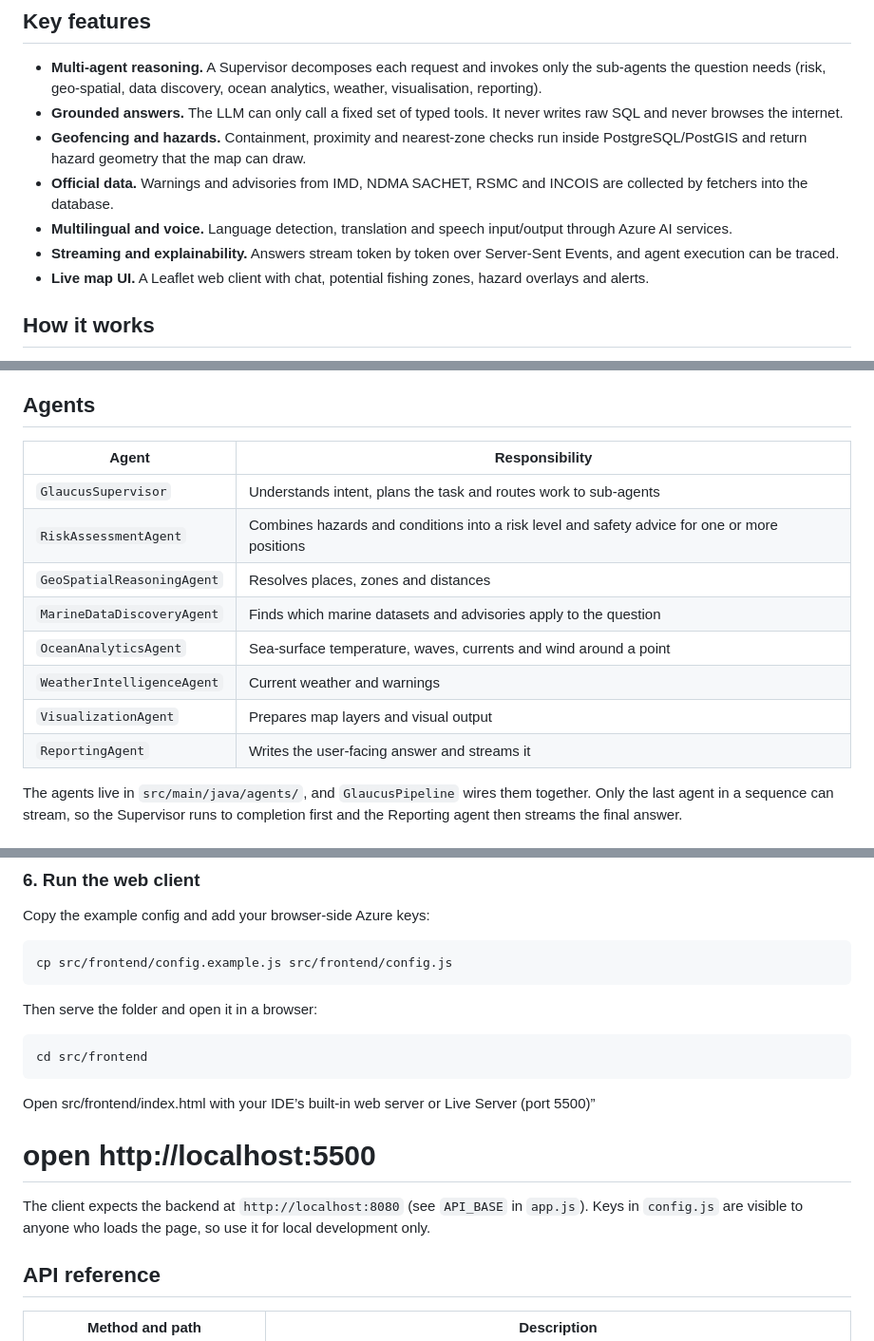
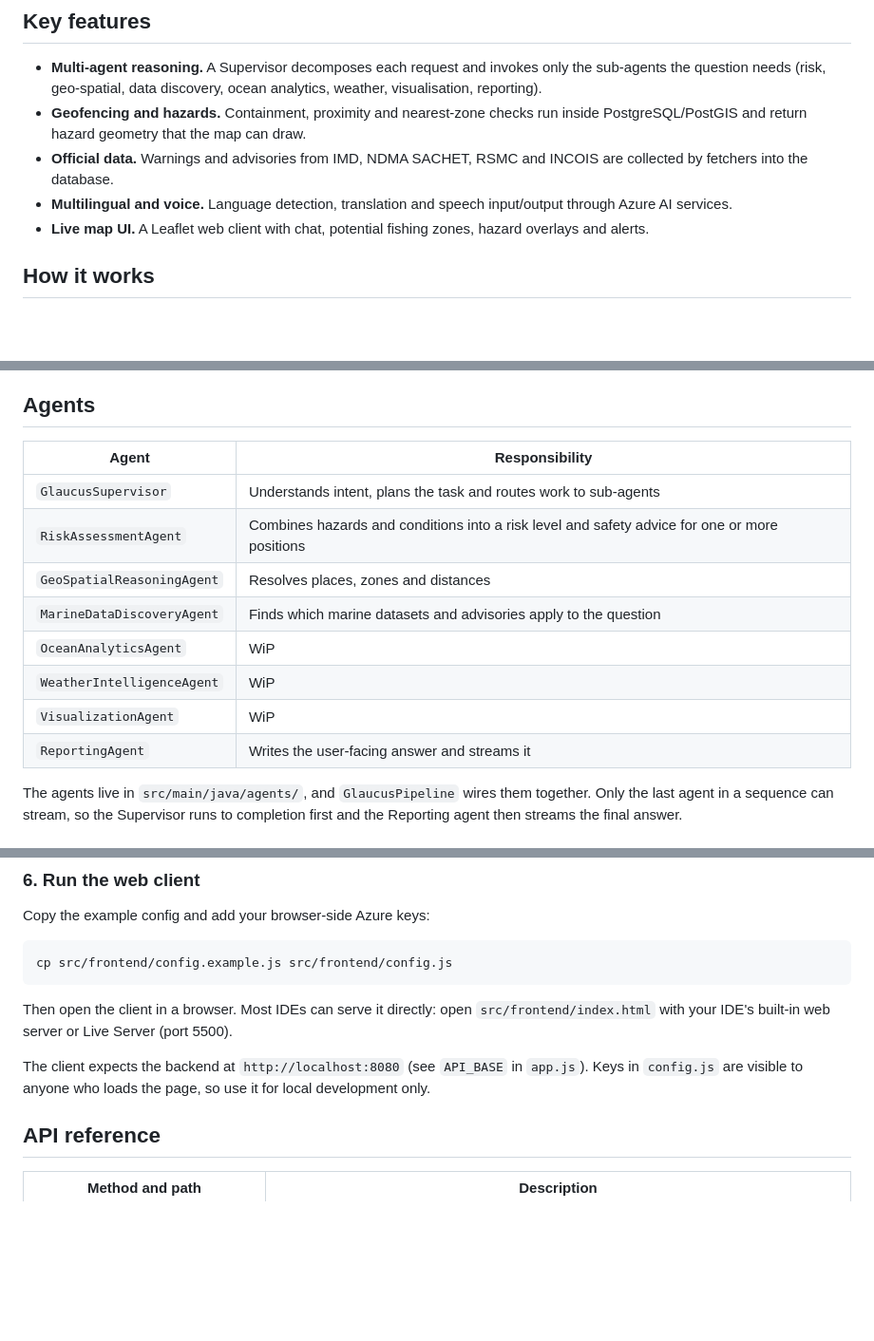
Before and after one commit to D3ICIDE/GLAUCUS, a Markdown page: README.md, 3 parts joined by grey strips. Shown at 95% size. GitHub-like rendering; blank space fills up the shorter version.

````diff
--- a/README.md
+++ b/README.md
@@ -32,11 +32,9 @@ Every fact in an answer comes from a verified data store, and every geofence dec
 ## Key features
 
 - **Multi-agent reasoning.** A Supervisor decomposes each request and invokes only the sub-agents the question needs (risk, geo-spatial, data discovery, ocean analytics, weather, visualisation, reporting).
-- **Grounded answers.** The LLM can only call a fixed set of typed tools. It never writes raw SQL and never browses the internet.
 - **Geofencing and hazards.** Containment, proximity and nearest-zone checks run inside PostgreSQL/PostGIS and return hazard geometry that the map can draw.
 - **Official data.** Warnings and advisories from IMD, NDMA SACHET, RSMC and INCOIS are collected by fetchers into the database.
 - **Multilingual and voice.** Language detection, translation and speech input/output through Azure AI services.
-- **Streaming and explainability.** Answers stream token by token over Server-Sent Events, and agent execution can be traced.
 - **Live map UI.** A Leaflet web client with chat, potential fishing zones, hazard overlays and alerts.
 
 ## How it works
@@ -55,16 +53,16 @@ Every fact in an answer comes from a verified data store, and every geofence dec
 
 ## Agents
 
-| Agent | Responsibility |
-|---|---|
-| `GlaucusSupervisor` | Understands intent, plans the task and routes work to sub-agents |
+| Agent | Responsibility                                                                                |
+|---|-----------------------------------------------------------------------------------------------|
+| `GlaucusSupervisor` | Understands intent, plans the task and routes work to sub-agents                              |
 | `RiskAssessmentAgent` | Combines hazards and conditions into a risk level and safety advice for one or more positions |
-| `GeoSpatialReasoningAgent` | Resolves places, zones and distances |
-| `MarineDataDiscoveryAgent` | Finds which marine datasets and advisories apply to the question |
-| `OceanAnalyticsAgent` | Sea-surface temperature, waves, currents and wind around a point |
-| `WeatherIntelligenceAgent` | Current weather and warnings |
-| `VisualizationAgent` | Prepares map layers and visual output |
-| `ReportingAgent` | Writes the user-facing answer and streams it |
+| `GeoSpatialReasoningAgent` | Resolves places, zones and distances                                                          |
+| `MarineDataDiscoveryAgent` | Finds which marine datasets and advisories apply to the question                              |
+| `OceanAnalyticsAgent` | WiP                                                                                           |
+| `WeatherIntelligenceAgent` | WiP                                                                                           |
+| `VisualizationAgent` | WiP                                                                                           |
+| `ReportingAgent` | Writes the user-facing answer and streams it                                                  |
 
 The agents live in `src/main/java/agents/`, and `GlaucusPipeline` wires them together. Only the last agent in a sequence can stream, so the Supervisor runs to completion first and the Reporting agent then streams the final answer.
 
@@ -206,18 +204,9 @@ Copy the example config and add your browser-side Azure keys:
 cp src/frontend/config.example.js src/frontend/config.js
 ```
 
-Then serve the folder and open it in a browser:
-
-```bash
-cd src/frontend
-```
-Open src/frontend/index.html with your IDE’s built-in web server or Live Server (port 5500)”
-# open http://localhost:5500
-
-
+Then open the client in a browser. Most IDEs can serve it directly: open `src/frontend/index.html` with your IDE's built-in web server or Live Server (port 5500).
 
 The client expects the backend at `http://localhost:8080` (see `API_BASE` in `app.js`). Keys in `config.js` are visible to anyone who loads the page, so use it for local development only.
-
 ## API reference
 
 | Method and path | Description |
````
